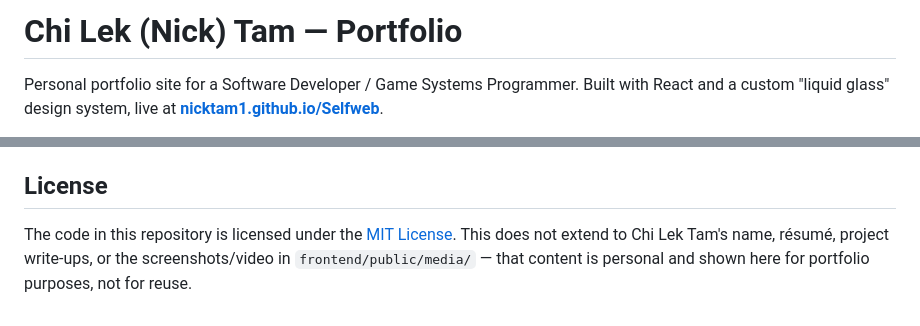
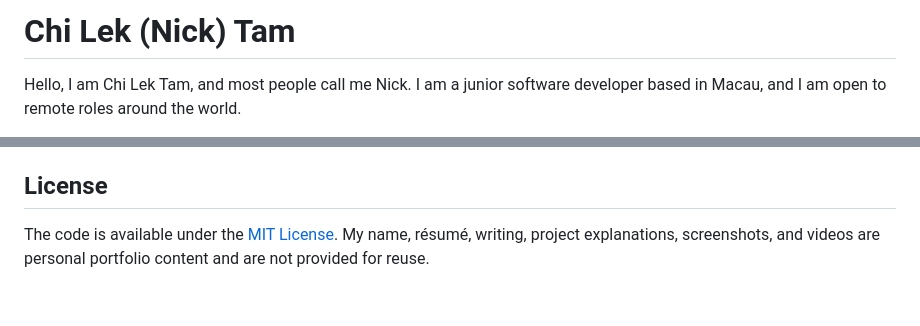
Before and after one commit to NickTAM1/Selfweb, a Markdown page: README.md, 2 parts joined by grey strips. Drawn GitHub-style.

```diff
--- a/README.md
+++ b/README.md
@@ -1,4 +1,4 @@
-# Chi Lek (Nick) Tam — Portfolio
+# Chi Lek (Nick) Tam
 
-Personal portfolio site for a Software Developer / Game Systems Programmer. Built with React and a custom "liquid glass" design system, live at **[nicktam1.github.io/Selfweb](https://nicktam1.github.io/Selfweb/)**.
+Hello, I am Chi Lek Tam, and most people call me Nick. I am a junior software developer based in Macau, and I am open to remote roles around the world.
 
@@ -77,4 +60,4 @@ frontend/   React + Vite app (the actual site)
 
 ## License
 
-The code in this repository is licensed under the [MIT License](LICENSE). This does not extend to Chi Lek Tam's name, résumé, project write-ups, or the screenshots/video in `frontend/public/media/` — that content is personal and shown here for portfolio purposes, not for reuse.
+The code is available under the [MIT License](LICENSE). My name, résumé, writing, project explanations, screenshots, and videos are personal portfolio content and are not provided for reuse.
```
Also changed, not shown: other parts of README.md (+35 -52 lines).
